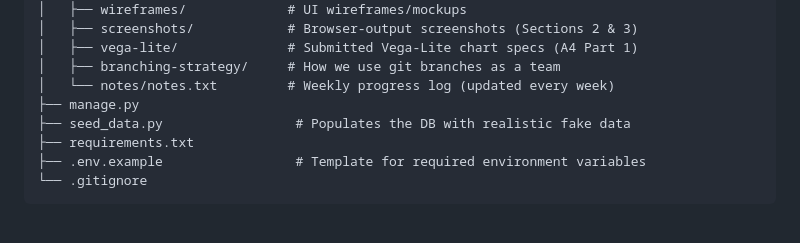
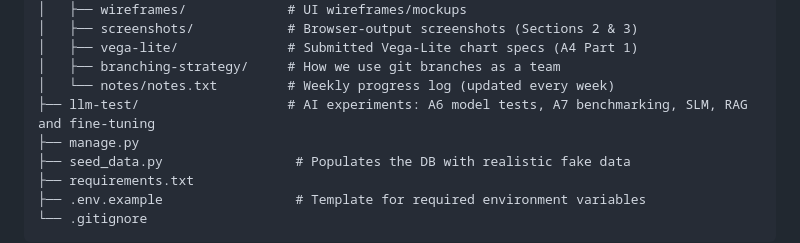
Before and after one commit to SurutheJ/2_Unleased, a Markdown page: README.md, the part around the change. Drawn GitHub-style; blank space fills up the shorter version.

Commit message:
README: add llm-test folder to the project structure

```diff
--- a/README.md
+++ b/README.md
@@ -28,6 +28,7 @@ post-sublease review system as a trust layer WhatsApp threads don't have.
 │   ├── vega-lite/              # Submitted Vega-Lite chart specs (A4 Part 1)
 │   ├── branching-strategy/     # How we use git branches as a team
 │   └── notes/notes.txt         # Weekly progress log (updated every week)
+├── llm-test/                   # AI experiments: A6 model tests, A7 benchmarking, SLM, RAG and fine-tuning
 ├── manage.py
 ├── seed_data.py                 # Populates the DB with realistic fake data
 ├── requirements.txt
```
